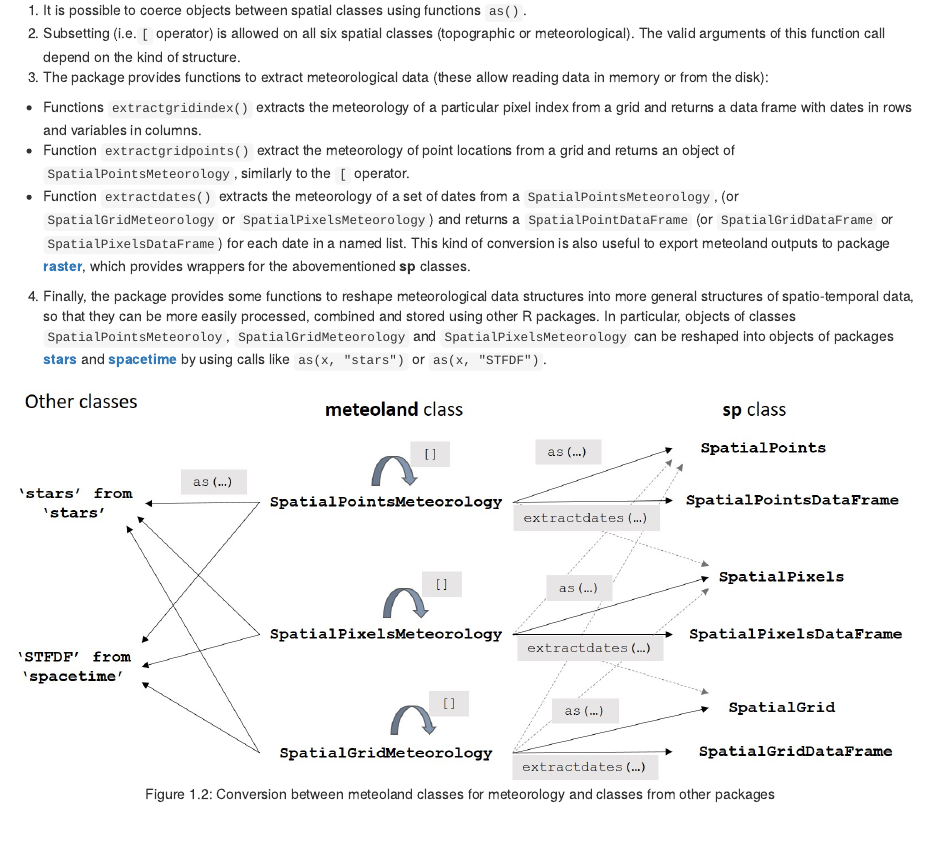
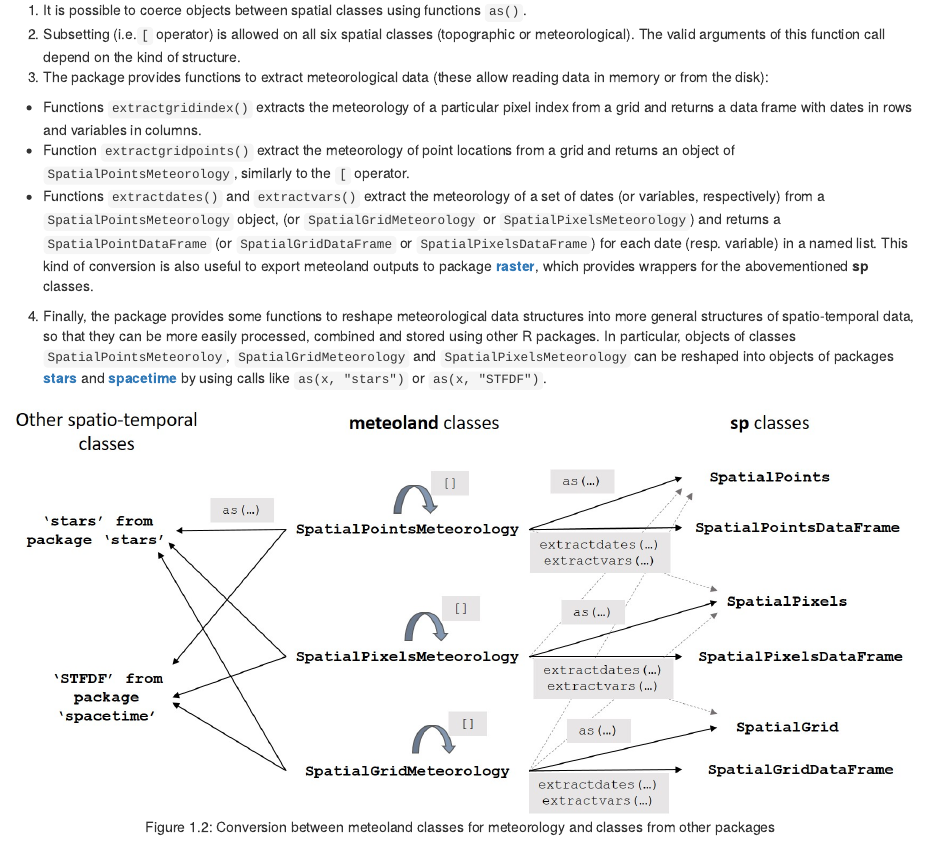
Before and after one commit to emf-creaf/meteolandbook, an R Markdown document (02-DataStructuresFunctions.Rmd): the page in a window 1100 px wide, from 3360 px down. Rendered offline with R 4.5, knitr and Pandoc, with nearby package versions; drawn as R Markdown's standard HTML page in place of the format the file asks for; some code elsewhere in the file could not run offline.

Commit message:
extractvars

```diff
--- a/02-DataStructuresFunctions.Rmd
+++ b/02-DataStructuresFunctions.Rmd
@@ -127,7 +127,7 @@ Analogously, package meteoland provides several functions to manipulate spatio-t
 3. The package provides functions to extract meteorological data (these allow reading data in memory or from the disk):
   + Functions `extractgridindex()` extracts the meteorology of a particular pixel index from a grid and returns a data frame with dates in rows and variables in columns.
   + Function `extractgridpoints()` extract the meteorology of point locations from a grid and returns an object of `SpatialPointsMeteorology`, similarly to the `[` operator.
-  + Function `extractdates()` extracts the meteorology of a set of dates from a `SpatialPointsMeteorology`, (or `SpatialGridMeteorology` or `SpatialPixelsMeteorology`) and returns a `SpatialPointDataFrame` (or `SpatialGridDataFrame` or `SpatialPixelsDataFrame`) for each date in a named list. This kind of conversion is also useful to export meteoland outputs to package [**raster**](https://cran.r-project.org/package=raster), which provides wrappers for the abovementioned **sp** classes.
+  + Functions `extractdates()` and `extractvars()` extract the meteorology of a set of dates (or variables, respectively) from a `SpatialPointsMeteorology` object, (or `SpatialGridMeteorology` or `SpatialPixelsMeteorology`) and returns a `SpatialPointDataFrame` (or `SpatialGridDataFrame` or `SpatialPixelsDataFrame`) for each date (resp. variable) in a named list. This kind of conversion is also useful to export meteoland outputs to package [**raster**](https://cran.r-project.org/package=raster), which provides wrappers for the abovementioned **sp** classes.
 4. Finally, the package provides some functions to reshape meteorological data structures into more general structures of spatio-temporal data, so that they can be more easily processed, combined and stored using other R packages. In particular, objects of classes `SpatialPointsMeteoroloy`, `SpatialGridMeteorology` and `SpatialPixelsMeteorology` can be reshaped into objects of packages [**stars**](https://cran.r-project.org/package=stars) and [**spacetime**](https://cran.r-project.org/package=spacetime) by using calls like `as(x, "stars")` or `as(x, "STFDF")`.
 
 
```
Also changed, not shown: class_conversion_meteo.jpg, class_conversion_topo.jpg, 1 other file.
